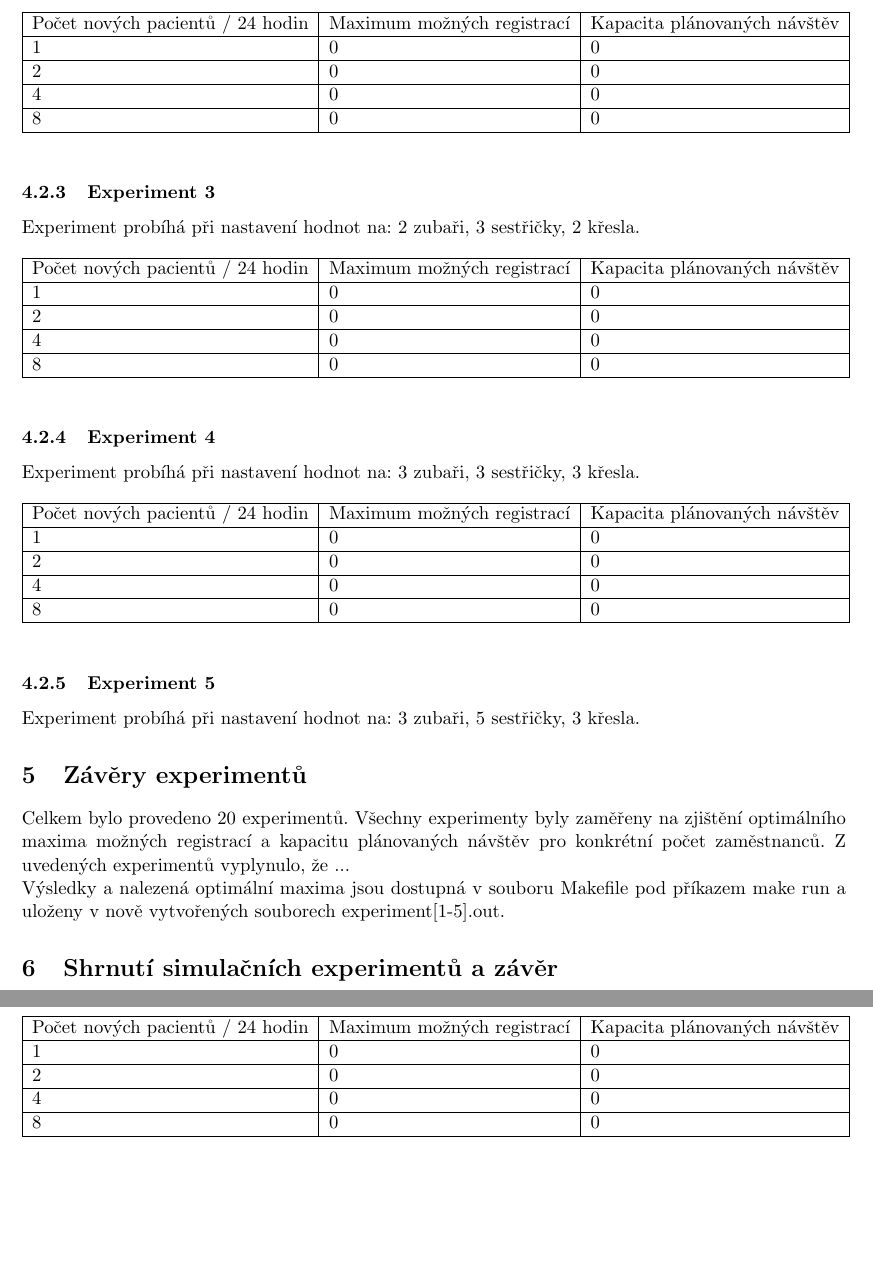
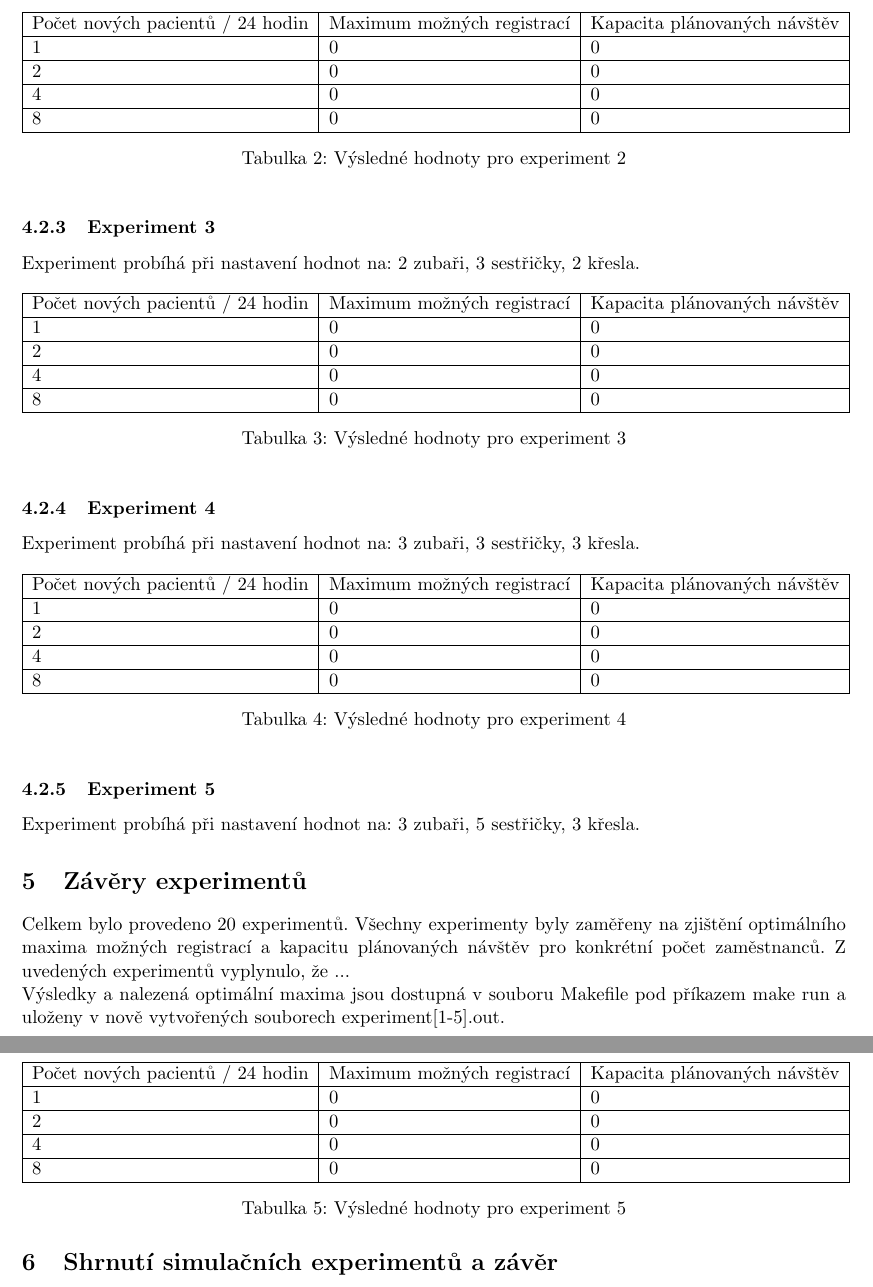
Before and after one commit to ldrahnik/ims_project_2018_2019, a LaTeX document (doc/manual.tex): two parts of pages 6 and 7 of 7 before the commit and two parts of pages 6 and 7 of 8 after it, joined at a grey line, cut so that both start at the same text, the shorter picture padded with empty space. Compiled offline with pdfLaTeX.

Commit message:
doc: add titles to tables
Signed-off-by: Lukáš Drahník <ldrahnik@gmail.com>

```diff
--- a/doc/manual.tex
+++ b/doc/manual.tex
@@ -174,6 +175,7 @@ Počet nových pacientů / 24 hodin & Maximum možných registrací & Kapacita p
 4       & 0   			& 0        		\\ \hline
 8       & 0   			& 0           		\\ \hline
 \end{tabular}
+\caption {Výsledné hodnoty pro experiment 2} \label{tab:title}
 \end{table}
 
 \subsubsection{Experiment 3}
@@ -190,6 +192,7 @@ Počet nových pacientů / 24 hodin & Maximum možných registrací & Kapacita p
 4       & 0   			& 0        		\\ \hline
 8       & 0   			& 0           		\\ \hline
 \end{tabular}
+\caption {Výsledné hodnoty pro experiment 3} \label{tab:title}
 \end{table}
 
 \subsubsection{Experiment 4}
@@ -206,6 +209,7 @@ Počet nových pacientů / 24 hodin & Maximum možných registrací & Kapacita p
 4       & 0   			& 0        		\\ \hline
 8       & 0   			& 0           		\\ \hline
 \end{tabular}
+\caption {Výsledné hodnoty pro experiment 4} \label{tab:title}
 \end{table}
 
 \subsubsection{Experiment 5}
@@ -222,6 +226,7 @@ Počet nových pacientů / 24 hodin & Maximum možných registrací & Kapacita p
 4       & 0   			& 0        		\\ \hline
 8       & 0   			& 0           		\\ \hline
 \end{tabular}
+\caption {Výsledné hodnoty pro experiment 5} \label{tab:title}
 \end{table}
 
 \section{Závěry experimentů}
```
Also changed, not shown: doc/manual.tex (1 more changed lines).
